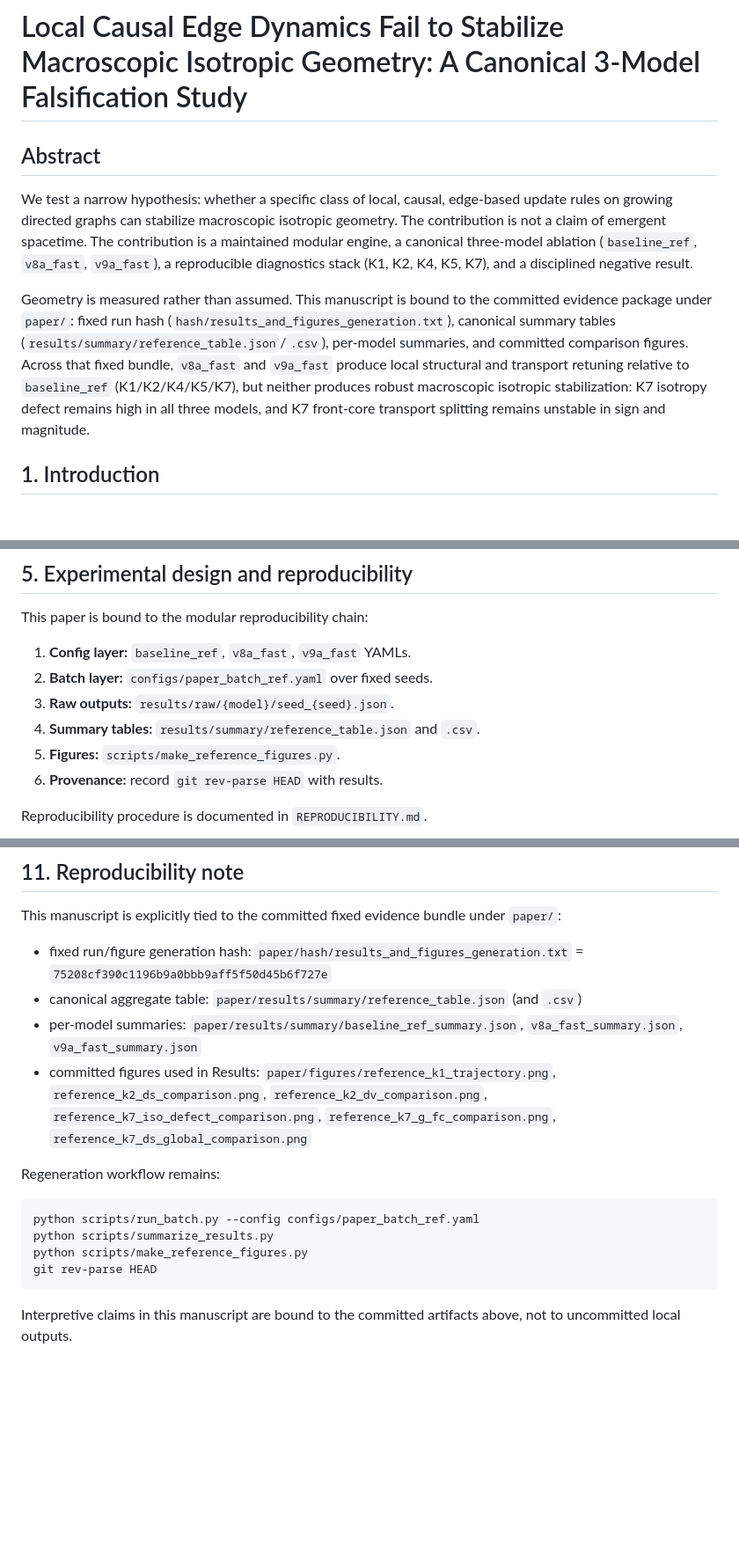
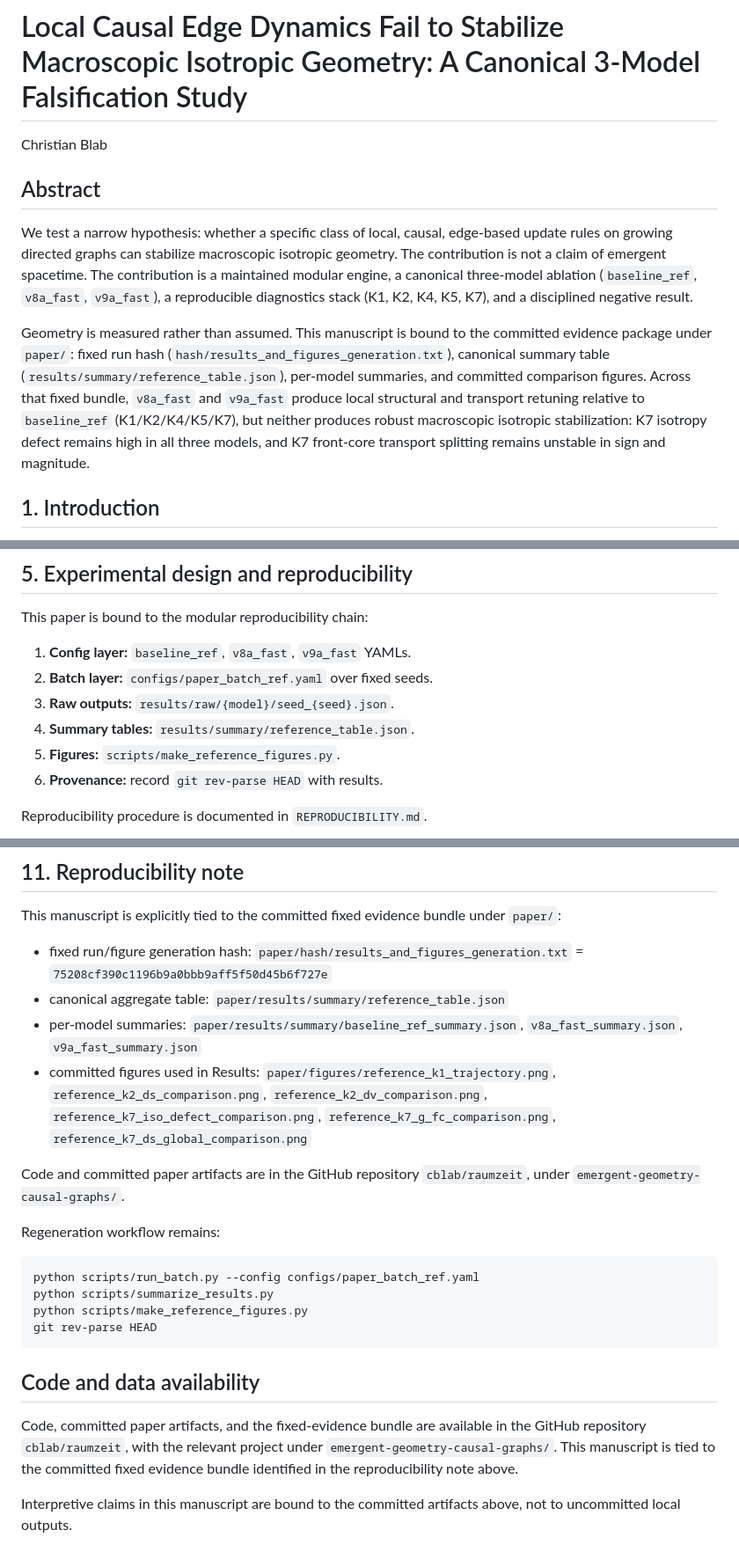
Before and after one commit to cblab/raumzeit, a Markdown page: emergent-geometry-causal-graphs/paper/manuscript.md, 3 parts joined by grey strips. Shown at 88% size. Drawn GitHub-style; blank space fills up the shorter version.

Commit message:
docs: finalize manuscript metadata and artifact discoverability

````diff
--- a/emergent-geometry-causal-graphs/paper/manuscript.md
+++ b/emergent-geometry-causal-graphs/paper/manuscript.md
@@ -1,9 +1,10 @@
 # Local Causal Edge Dynamics Fail to Stabilize Macroscopic Isotropic Geometry: A Canonical 3-Model Falsification Study
+Christian Blab
 
 ## Abstract
 We test a narrow hypothesis: whether a specific class of local, causal, edge-based update rules on growing directed graphs can stabilize macroscopic isotropic geometry. The contribution is not a claim of emergent spacetime. The contribution is a maintained modular engine, a canonical three-model ablation (`baseline_ref`, `v8a_fast`, `v9a_fast`), a reproducible diagnostics stack (K1, K2, K4, K5, K7), and a disciplined negative result.
 
-Geometry is measured rather than assumed. This manuscript is bound to the committed evidence package under `paper/`: fixed run hash (`hash/results_and_figures_generation.txt`), canonical summary tables (`results/summary/reference_table.json`/`.csv`), per-model summaries, and committed comparison figures. Across that fixed bundle, `v8a_fast` and `v9a_fast` produce local structural and transport retuning relative to `baseline_ref` (K1/K2/K4/K5/K7), but neither produces robust macroscopic isotropic stabilization: K7 isotropy defect remains high in all three models, and K7 front-core transport splitting remains unstable in sign and magnitude.
+Geometry is measured rather than assumed. This manuscript is bound to the committed evidence package under `paper/`: fixed run hash (`hash/results_and_figures_generation.txt`), canonical summary table (`results/summary/reference_table.json`), per-model summaries, and committed comparison figures. Across that fixed bundle, `v8a_fast` and `v9a_fast` produce local structural and transport retuning relative to `baseline_ref` (K1/K2/K4/K5/K7), but neither produces robust macroscopic isotropic stabilization: K7 isotropy defect remains high in all three models, and K7 front-core transport splitting remains unstable in sign and magnitude.
 
 ## 1. Introduction
 This paper asks one focused question: **can this specific local causal mechanism class stabilize robust macroscopic geometry, as measured from graph dynamics alone?**
@@ -174,7 +175,7 @@ This paper is bound to the modular reproducibility chain:
 1. **Config layer:** `baseline_ref`, `v8a_fast`, `v9a_fast` YAMLs.
 2. **Batch layer:** `configs/paper_batch_ref.yaml` over fixed seeds.
 3. **Raw outputs:** `results/raw/{model}/seed_{seed}.json`.
-4. **Summary tables:** `results/summary/reference_table.json` and `.csv`.
+4. **Summary tables:** `results/summary/reference_table.json`.
 5. **Figures:** `scripts/make_reference_figures.py`.
 6. **Provenance:** record `git rev-parse HEAD` with results.
 
@@ -246,9 +247,11 @@ Across the reference summaries and committed figures, K1/K2/K4/K5 show measurabl
 This manuscript is explicitly tied to the committed fixed evidence bundle under `paper/`:
 
 - fixed run/figure generation hash: `paper/hash/results_and_figures_generation.txt` = `75208cf390c1196b9a0bbb9aff5f50d45b6f727e`
-- canonical aggregate table: `paper/results/summary/reference_table.json` (and `.csv`)
+- canonical aggregate table: `paper/results/summary/reference_table.json`
 - per-model summaries: `paper/results/summary/baseline_ref_summary.json`, `v8a_fast_summary.json`, `v9a_fast_summary.json`
 - committed figures used in Results: `paper/figures/reference_k1_trajectory.png`, `reference_k2_ds_comparison.png`, `reference_k2_dv_comparison.png`, `reference_k7_iso_defect_comparison.png`, `reference_k7_g_fc_comparison.png`, `reference_k7_ds_global_comparison.png`
+
+Code and committed paper artifacts are in the GitHub repository `cblab/raumzeit`, under `emergent-geometry-causal-graphs/`.
 
 Regeneration workflow remains:
 
@@ -258,6 +261,9 @@ python scripts/summarize_results.py
 python scripts/make_reference_figures.py
 git rev-parse HEAD
 ```
+
+## Code and data availability
+Code, committed paper artifacts, and the fixed-evidence bundle are available in the GitHub repository `cblab/raumzeit`, with the relevant project under `emergent-geometry-causal-graphs/`. This manuscript is tied to the committed fixed evidence bundle identified in the reproducibility note above.
 
 Interpretive claims in this manuscript are bound to the committed artifacts above, not to uncommitted local outputs.
 
````
